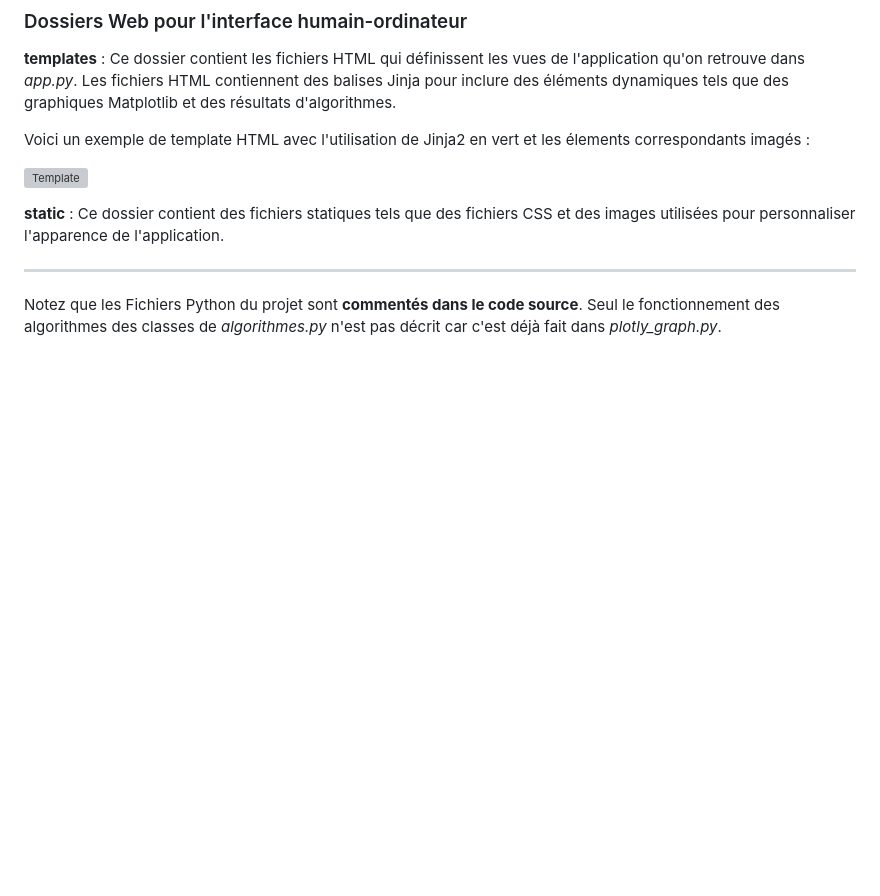
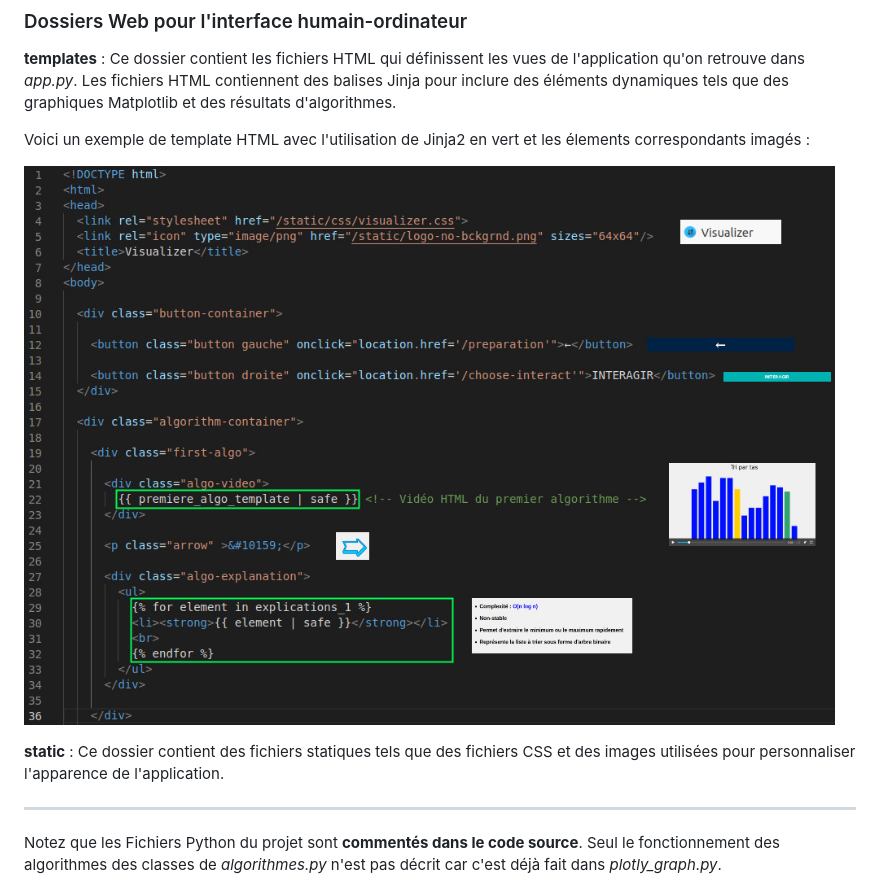
Before and after one commit to HydRen-fr/TriPy, a Markdown page: doc/README.md, the part around the change. Drawn GitHub-style; blank space fills up the shorter version; grey boxes are pictures that could not be loaded.

Commit message:
doc template

```diff
--- a/doc/README.md
+++ b/doc/README.md
@@ -38,7 +38,7 @@ Pour prendre correctement en main les classes du fichier *algorithmes.py*, veill
 
 Voici un exemple de template HTML avec l'utilisation de Jinja2 en vert et les élements correspondants imagés :
 
-![Template](template_exemple.png)
+![Template](template_exemple.jpg)
 
 **static** : Ce dossier contient des fichiers statiques tels que des fichiers CSS et des images utilisées pour personnaliser l'apparence de l'application.
 
```
